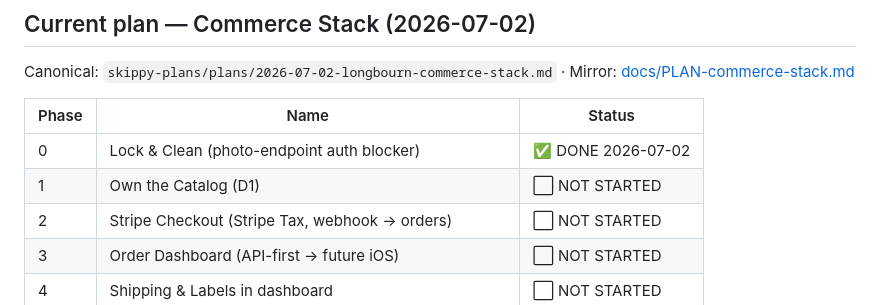
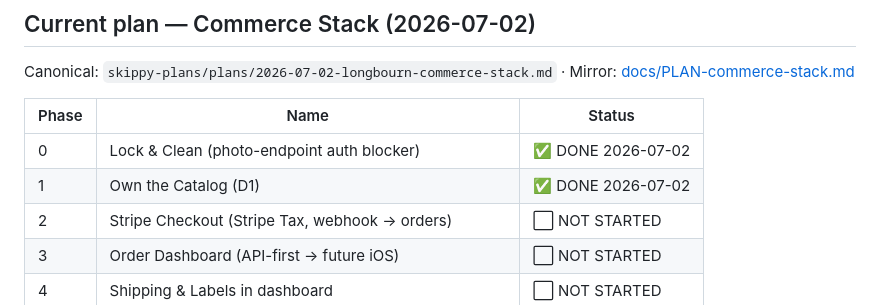
Before and after one commit to ramonscottf/longbourn-papers, a Markdown page: README.md, the part around the change. Drawn GitHub-style.

Commit message:
docs: Phase 1 DONE

```diff
--- a/README.md
+++ b/README.md
@@ -13,7 +13,7 @@ Canonical: `skippy-plans/plans/2026-07-02-longbourn-commerce-stack.md` · Mirror
 | Phase | Name | Status |
 |---|---|---|
 | 0 | Lock & Clean (photo-endpoint auth blocker) | ✅ DONE 2026-07-02 |
-| 1 | Own the Catalog (D1) | ⬜ NOT STARTED |
+| 1 | Own the Catalog (D1) | ✅ DONE 2026-07-02 |
 | 2 | Stripe Checkout (Stripe Tax, webhook → orders) | ⬜ NOT STARTED |
 | 3 | Order Dashboard (API-first → future iOS) | ⬜ NOT STARTED |
 | 4 | Shipping & Labels in dashboard | ⬜ NOT STARTED |
```
Also changed, not shown: docs/PLAN-commerce-stack.md (+3 -1 lines).
